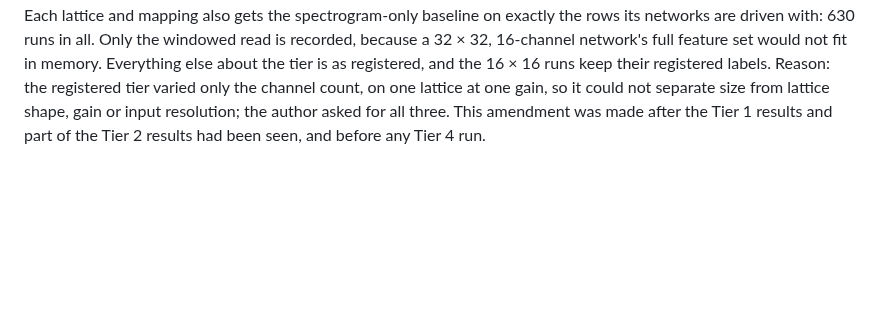
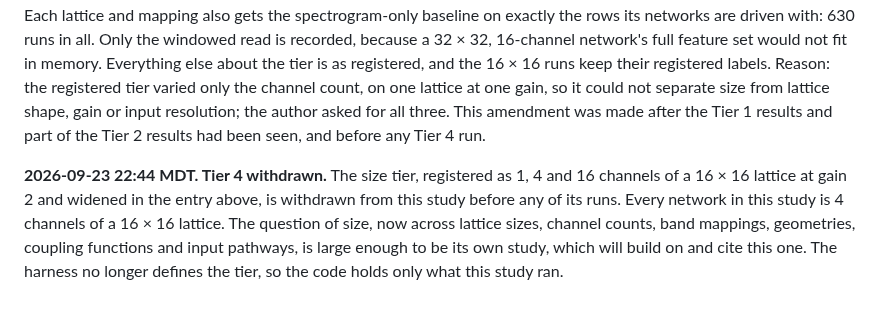
Before and after one commit to ekryski/oscillator-research, a Markdown page: papers/02-untrained-reservoirs/REGISTRATION.md, the part around the change. Rendered like a GitHub page; blank space fills up the shorter version.

```diff
--- a/papers/02-untrained-reservoirs/REGISTRATION.md
+++ b/papers/02-untrained-reservoirs/REGISTRATION.md
@@ -164,3 +164,5 @@ Entries are added only after freezing, each with a timestamp and a reason.
 **2026-09-23 21:51 MDT. Terms.** The paper and the documents written for readers now use the terms of the paper's glossary (Appendix A) in place of several used here: the floor is the spectrogram-only baseline, the field the coupled oscillator network, the severed field the uncoupled oscillator network, bank A and bank B the state-matched and width-matched leaky-integrator banks, frozen is untrained, a twin is a matched pair, a coupling law or family is a coupling function, a shape a lattice geometry, designed and uniform natural frequencies are tonotopic and identical, pinning is the restoring strength, the spectral clamp is the coupling ceiling, the envelope pathway is the band-energy pathway. Nothing in the design changes. This document, the code and the run record keep the original labels, which are the runs' identities; `src/README.md` maps each term to its label.
 
 **2026-09-23 22:07 MDT. Tier 4 widened.** The registered size tier ran the coupled oscillator network and its state-matched leaky-integrator bank at 1, 4 and 16 channels of a 16 × 16 lattice, at gain 2 only (36 runs). It now runs lattices of 8 × 8, 16 × 16 and 32 × 32 at 1, 2, 4, 8 and 16 channels (64 to 16,384 states), at gains 1 and 2, and a lattice other than 16 × 16 under two band mappings: its own number of mel bands, one per row, and the registered 16 bands mapped onto its rows (each band on two rows of a 32 × 32 lattice; each row of an 8 × 8 lattice the mean of two bands). Each lattice and mapping also gets the spectrogram-only baseline on exactly the rows its networks are driven with: 630 runs in all. Only the windowed read is recorded, because a 32 × 32, 16-channel network's full feature set would not fit in memory. Everything else about the tier is as registered, and the 16 × 16 runs keep their registered labels. Reason: the registered tier varied only the channel count, on one lattice at one gain, so it could not separate size from lattice shape, gain or input resolution; the author asked for all three. This amendment was made after the Tier 1 results and part of the Tier 2 results had been seen, and before any Tier 4 run.
+
+**2026-09-23 22:44 MDT. Tier 4 withdrawn.** The size tier, registered as 1, 4 and 16 channels of a 16 × 16 lattice at gain 2 and widened in the entry above, is withdrawn from this study before any of its runs. Every network in this study is 4 channels of a 16 × 16 lattice. The question of size, now across lattice sizes, channel counts, band mappings, geometries, coupling functions and input pathways, is large enough to be its own study, which will build on and cite this one. The harness no longer defines the tier, so the code holds only what this study ran.
```
Also changed, not shown: papers/02-untrained-reservoirs/TIERS.md (+0 -1 lines), papers/02-untrained-reservoirs/spoken-digit-recognition-without-training-DRAFT.md (+2 -4 lines).
